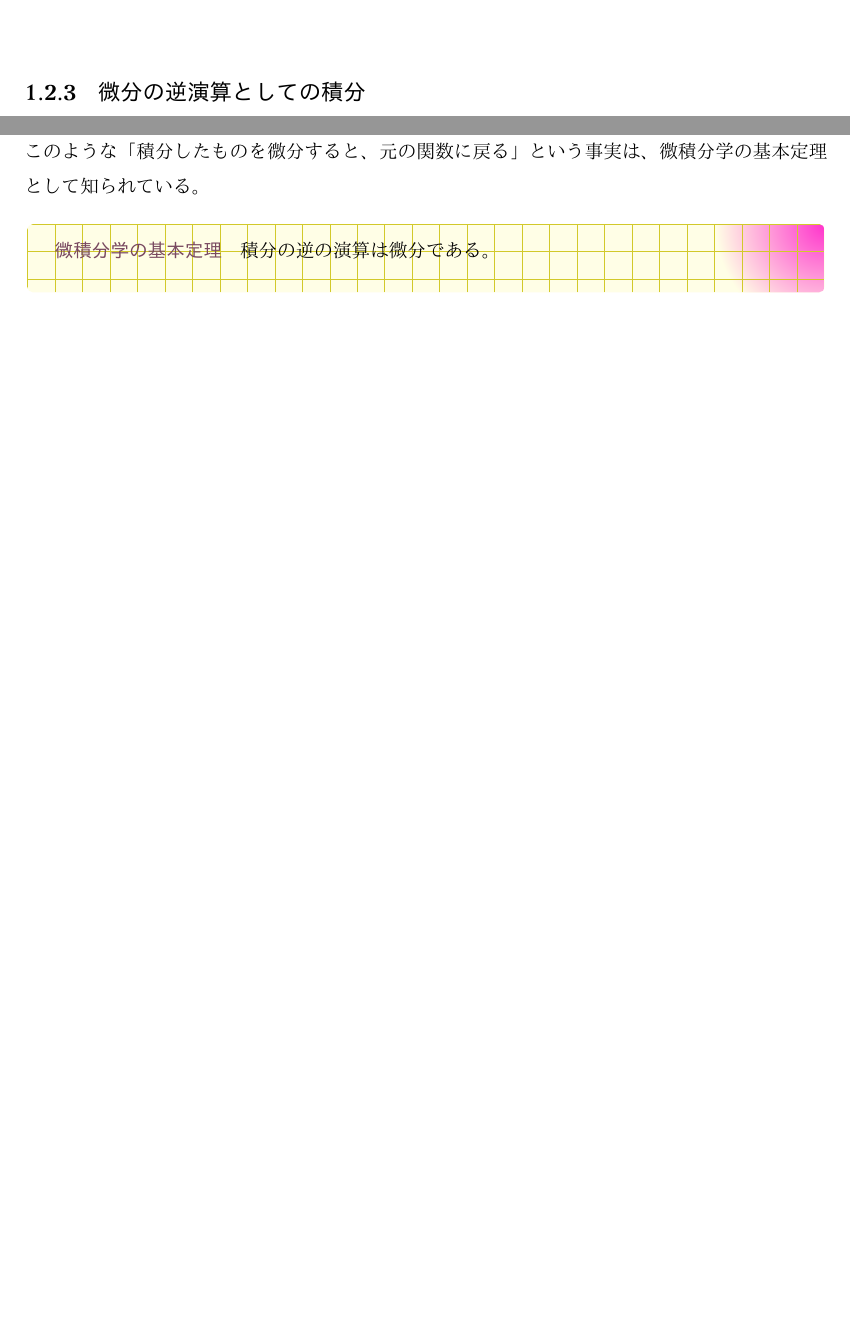
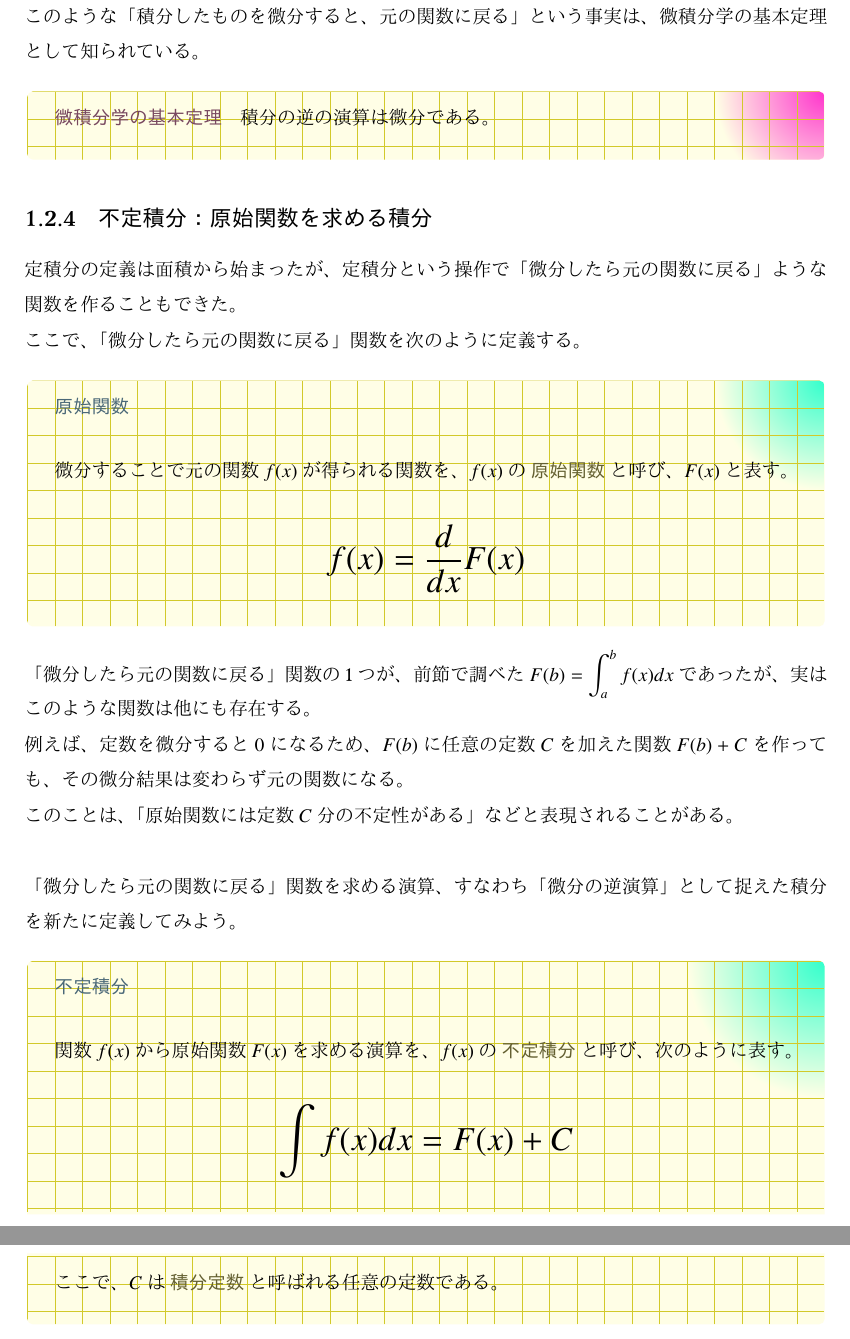
Before and after one commit to tetracalibers/latex-notes, a LaTeX document (math/calculus.tex): two parts of pages 22 and 24 of 24 before the commit and two parts of pages 24 and 25 of 25 after it, joined at a grey line, cut so that both start at the same text, the shorter picture padded with empty space. The pictures show the PDF file math/out/calculus.pdf that the author committed with the source.

Commit message:
原始関数と不定積分について書いた

```diff
--- a/math/calculus.tex
+++ b/math/calculus.tex
@@ -1676,7 +1676,7 @@ $\Delta x \to 0$の果てでは、幅を持たなくなった長方形は線分
 
 このような考え方は、区分求積法と呼ばれる。
 
-\subsection{定積分}
+\subsection{定積分：面積を求める積分}
 
 ここで、区間$a \leq x \leq b$における関数$y=f(x)$と$x$軸の間の面積$S$を求める式を、次のように表記する。
 
@@ -1896,4 +1896,40 @@ $b$を$\Delta b$だけ増加させたときに増える面積は、
   積分の逆の演算は微分である。
 \end{theorem}
 
+\subsection{不定積分：原始関数を求める積分}
+
+定積分の定義は面積から始まったが、定積分という操作で「微分したら元の関数に戻る」ような関数を作ることもできた。
+
+ここで、「微分したら元の関数に戻る」関数を次のように定義する。
+
+\begin{definition}{原始関数}
+  \newline
+  微分することで元の関数$f(x)$が得られる関数を、$f(x)$の\hl{原始関数}と呼び、$F(x)$と表す。
+  \LARGE
+  \begin{equation}
+    f(x) = \frac{d}{dx} F(x)
+  \end{equation}
+\end{definition}
+
+「微分したら元の関数に戻る」関数の1つが、前節で調べた$F(b) = \displaystyle\int_{a}^{b} f(x) dx$であったが、実はこのような関数は他にも存在する。
+
+例えば、定数を微分すると$0$になるため、$F(b)$に任意の定数$C$を加えた関数$F(b) + C$を作っても、その微分結果は変わらず元の関数になる。
+
+このことは、「原始関数には定数$C$分の不定性がある」などと表現されることがある。
+
+\vskip\baselineskip
+
+「微分したら元の関数に戻る」関数を求める演算、すなわち「微分の逆演算」として捉えた積分を新たに定義してみよう。
+
+\begin{definition}{不定積分}
+  \newline
+  関数$f(x)$から原始関数$F(x)$を求める演算を、$f(x)$の\hl{不定積分}と呼び、次のように表す。
+  \LARGE
+  \begin{equation}
+    \int f(x) dx = F(x) + C
+  \end{equation}
+  \normalsize
+  ここで、$C$は\hl{積分定数}と呼ばれる任意の定数である。
+\end{definition}
+
 \end{document}
```
Also changed, not shown: math/out/calculus.pdf, out/math-imaging.pdf, math/calculus.tex (2 more changed lines).
